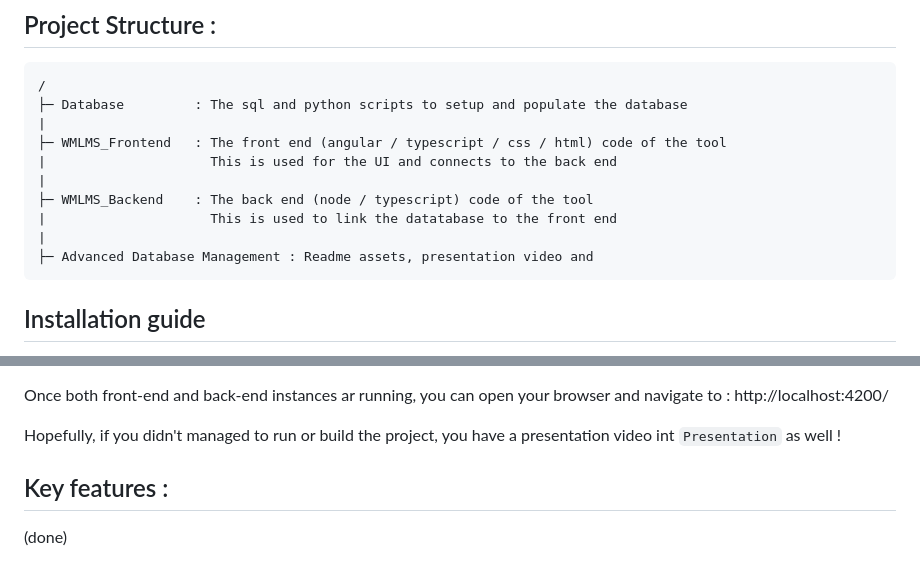
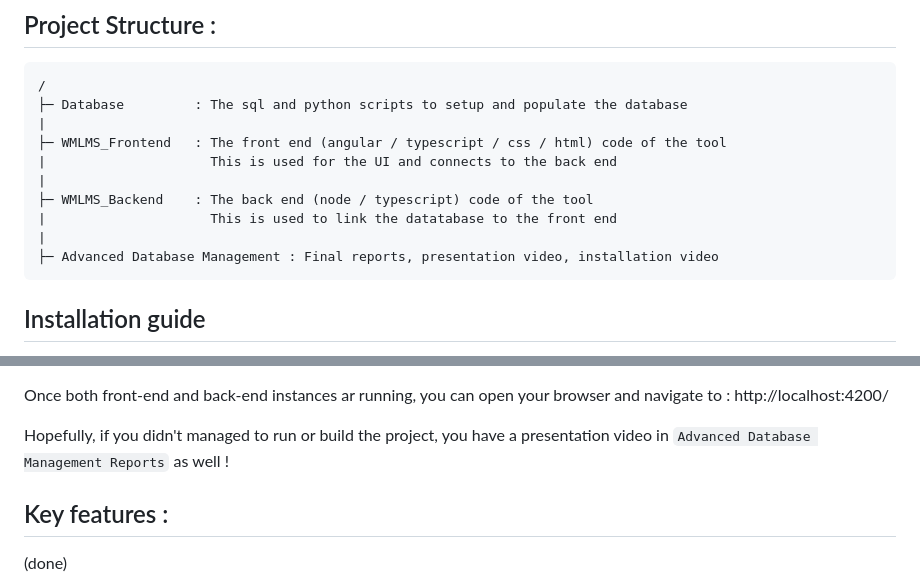
Before and after one commit to MAT34525/A4S1_WMLMS, a Markdown page: README.md, 2 parts joined by grey strips. Rendered like a GitHub page.

````diff
--- a/README.md
+++ b/README.md
@@ -24,7 +24,7 @@ The “Web Music Library Management System” (WMLMS) is designed to provide use
 ├─ WMLMS_Backend    : The back end (node / typescript) code of the tool
 |                     This is used to link the datatabase to the front end
 |
-├─ Advanced Database Management : Readme assets, presentation video and
+├─ Advanced Database Management : Final reports, presentation video, installation video
 ```
 
 ## Installation guide
@@ -78,7 +78,7 @@ To bypass the following steps, you can open individually WMLMS_Backend or WMLMS_
 
 Once both front-end and back-end instances ar running, you can open your browser and navigate to : http://localhost:4200/
 
-Hopefully, if you didn't managed to run or build the project, you have a presentation video int `Presentation` as well !
+Hopefully, if you didn't managed to run or build the project, you have a presentation video in `Advanced Database Management Reports` as well !
 
 ## Key features :
 
````
